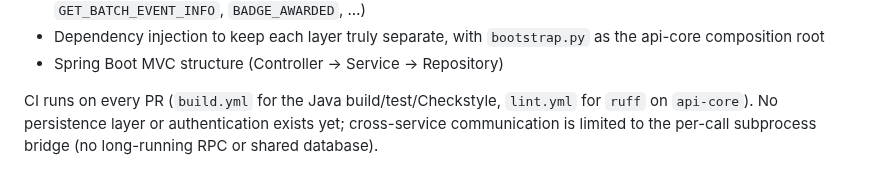
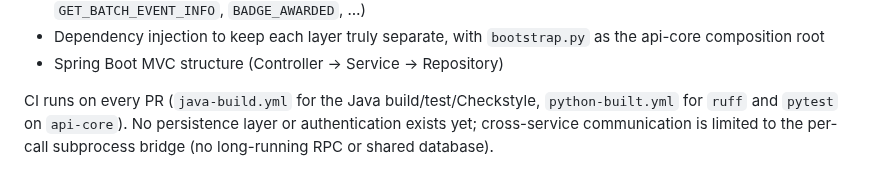
Before and after one commit to jamieramsell/york-student-events, a Markdown page: CLAUDE.md, the part around the change. Rendered like a GitHub page.

```diff
--- a/CLAUDE.md
+++ b/CLAUDE.md
@@ -82,4 +82,4 @@ The primary established patterns are:
 - Dependency injection to keep each layer truly separate, with `bootstrap.py` as the api-core composition root
 - Spring Boot MVC structure (Controller → Service → Repository)
 
-CI runs on every PR (`build.yml` for the Java build/test/Checkstyle, `lint.yml` for `ruff` on `api-core`). No persistence layer or authentication exists yet; cross-service communication is limited to the per-call subprocess bridge (no long-running RPC or shared database).
+CI runs on every PR (`java-build.yml` for the Java build/test/Checkstyle, `python-built.yml` for `ruff` and `pytest` on `api-core`). No persistence layer or authentication exists yet; cross-service communication is limited to the per-call subprocess bridge (no long-running RPC or shared database).
```
Also changed, not shown: CHANGELOG.md (+8 -0 lines), README.md (+1 -1 lines).
